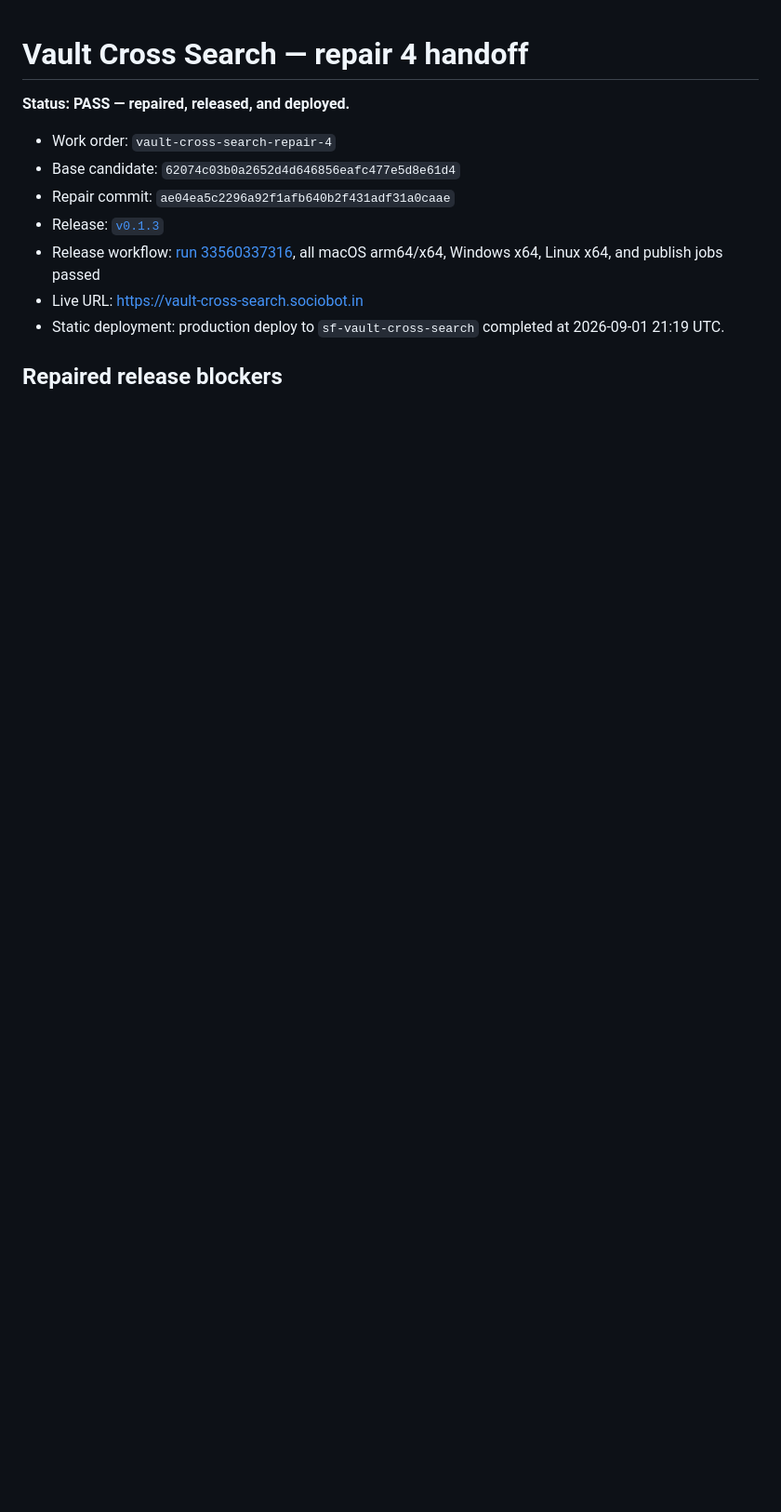
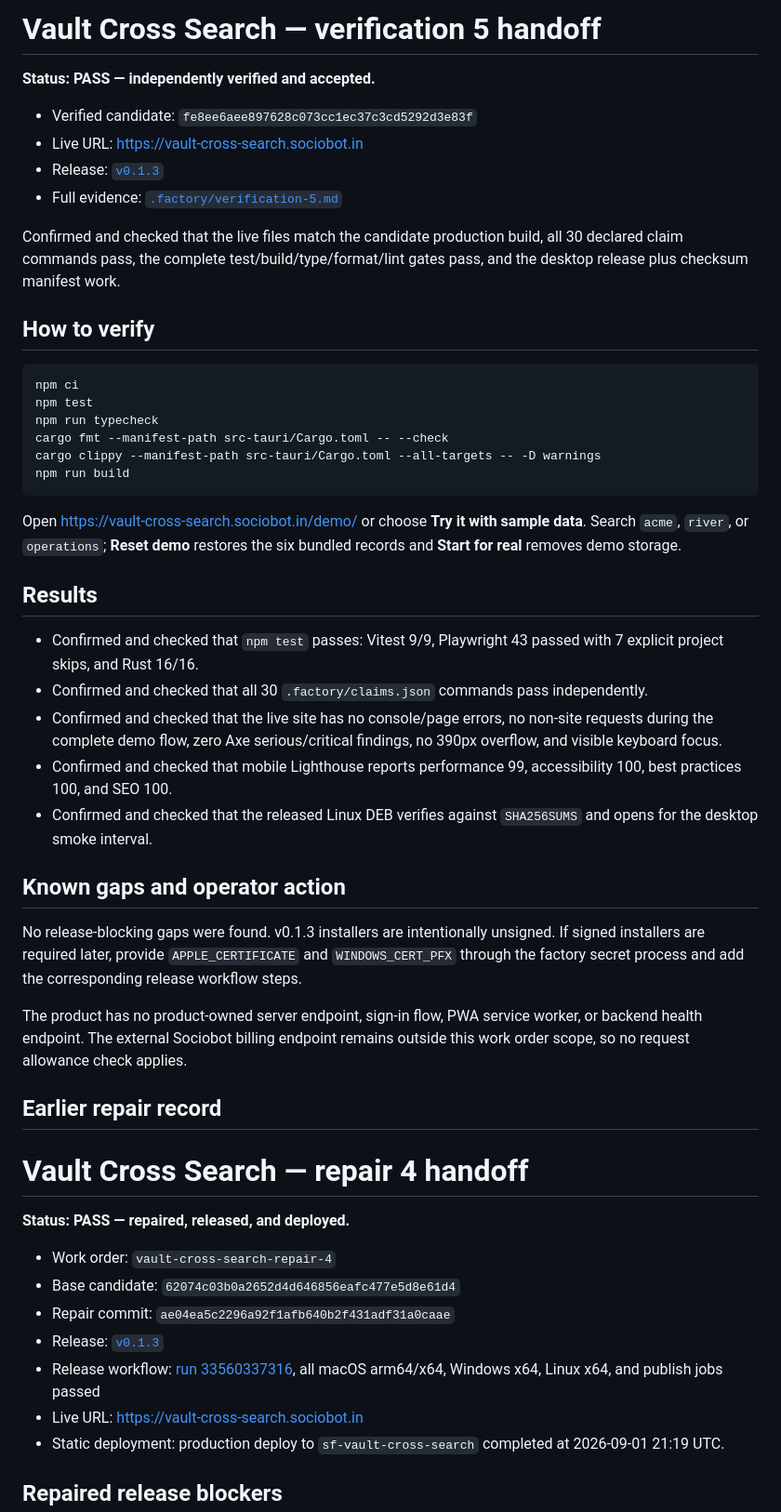
Before and after one commit to B-Divyesh/sf-vault-cross-search, a Markdown page: .factory/handoff.md, the part around the change. Shown at 93% size. Rendered like a GitHub page; blank space fills up the shorter version.

Commit message:
docs: record verification 5 pass

````diff
--- a/.factory/handoff.md
+++ b/.factory/handoff.md
@@ -1,3 +1,43 @@
+# Vault Cross Search — verification 5 handoff
+
+**Status: PASS — independently verified and accepted.**
+
+- Verified candidate: `fe8ee6aee897628c073cc1ec37c3cd5292d3e83f`
+- Live URL: <https://vault-cross-search.sociobot.in>
+- Release: [`v0.1.3`](https://github.com/B-Divyesh/sf-vault-cross-search/releases/tag/v0.1.3)
+- Full evidence: [`.factory/verification-5.md`](verification-5.md)
+
+Confirmed and checked that the live files match the candidate production build, all 30 declared claim commands pass, the complete test/build/type/format/lint gates pass, and the desktop release plus checksum manifest work.
+
+## How to verify
+
+```sh
+npm ci
+npm test
+npm run typecheck
+cargo fmt --manifest-path src-tauri/Cargo.toml -- --check
+cargo clippy --manifest-path src-tauri/Cargo.toml --all-targets -- -D warnings
+npm run build
+```
+
+Open <https://vault-cross-search.sociobot.in/demo/> or choose **Try it with sample data**. Search `acme`, `river`, or `operations`; **Reset demo** restores the six bundled records and **Start for real** removes demo storage.
+
+## Results
+
+- Confirmed and checked that `npm test` passes: Vitest 9/9, Playwright 43 passed with 7 explicit project skips, and Rust 16/16.
+- Confirmed and checked that all 30 `.factory/claims.json` commands pass independently.
+- Confirmed and checked that the live site has no console/page errors, no non-site requests during the complete demo flow, zero Axe serious/critical findings, no 390px overflow, and visible keyboard focus.
+- Confirmed and checked that mobile Lighthouse reports performance 99, accessibility 100, best practices 100, and SEO 100.
+- Confirmed and checked that the released Linux DEB verifies against `SHA256SUMS` and opens for the desktop smoke interval.
+
+## Known gaps and operator action
+
+No release-blocking gaps were found. v0.1.3 installers are intentionally unsigned. If signed installers are required later, provide `APPLE_CERTIFICATE` and `WINDOWS_CERT_PFX` through the factory secret process and add the corresponding release workflow steps.
+
+The product has no product-owned server endpoint, sign-in flow, PWA service worker, or backend health endpoint. The external Sociobot billing endpoint remains outside this work order scope, so no request allowance check applies.
+
+## Earlier repair record
+
 # Vault Cross Search — repair 4 handoff
 
 **Status: PASS — repaired, released, and deployed.**
````
Also changed, not shown: .factory/verification-5.md (added, +88 -0 lines).
